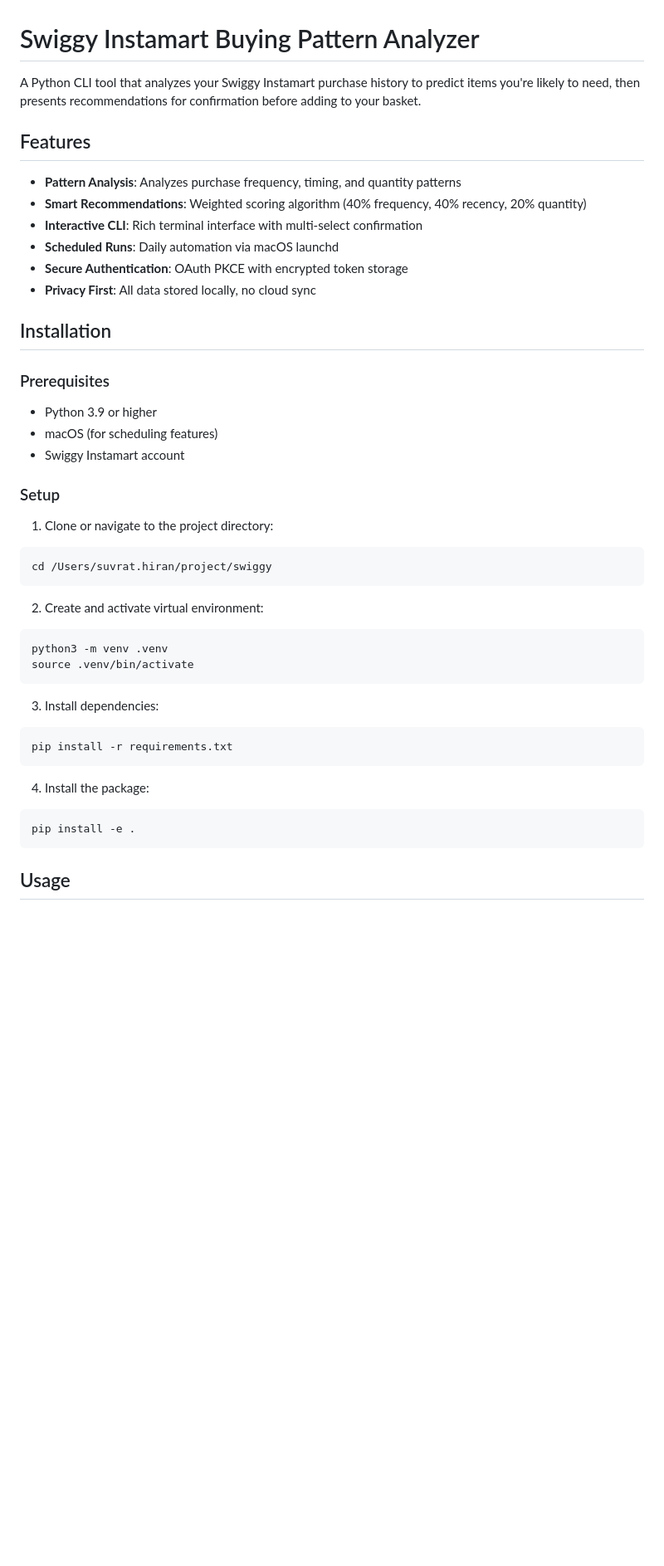
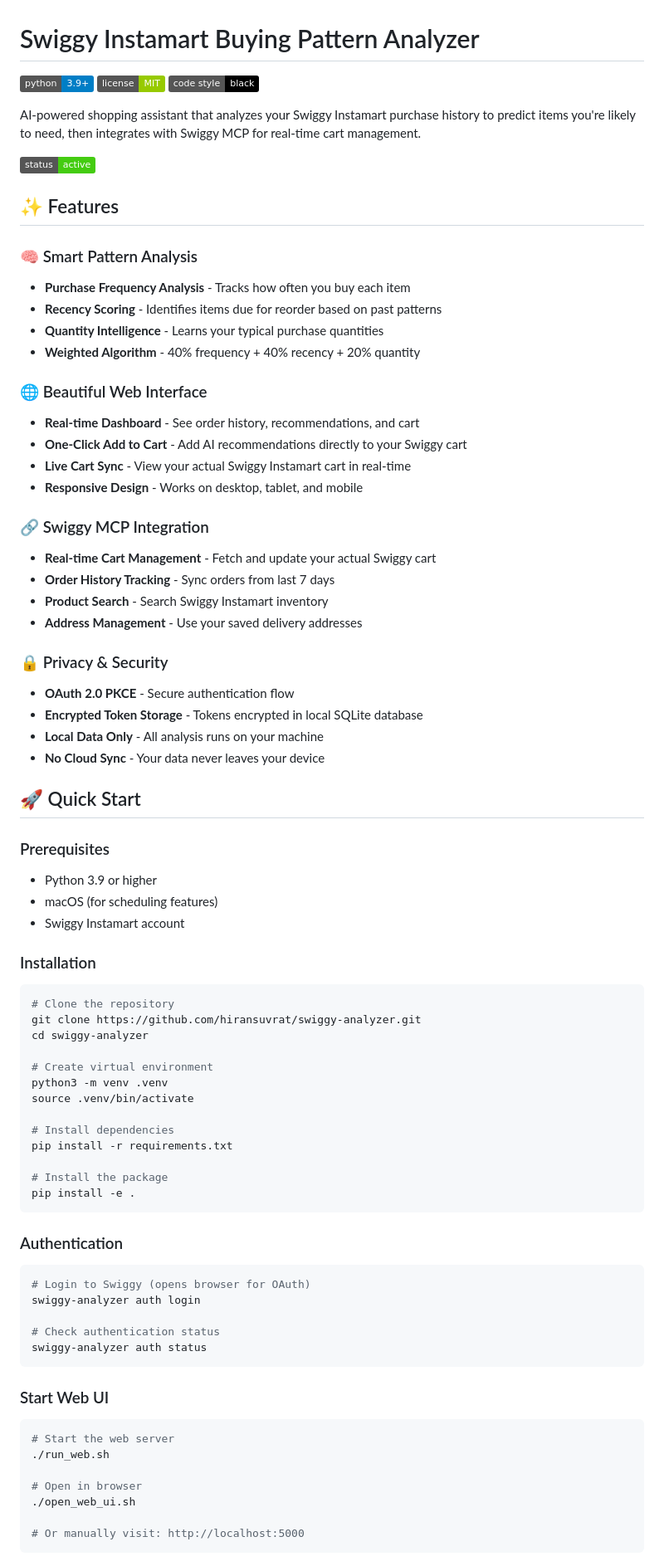
Before and after one commit to hiransuvrat/swiggy-analyzer, a Markdown page: README.md, the part around one of its changes. Shown at 83% size. GitHub-like rendering; badges without logos; blank space fills up the shorter version.

Commit message:
docs: Add comprehensive README with badges and detailed documentation

````diff
--- a/README.md
+++ b/README.md
@@ -1,17 +1,40 @@
 # Swiggy Instamart Buying Pattern Analyzer
 
-A Python CLI tool that analyzes your Swiggy Instamart purchase history to predict items you're likely to need, then presents recommendations for confirmation before adding to your basket.
+[![Python Version](https://img.shields.io/badge/python-3.9+-blue.svg)](https://www.python.org/downloads/)
+[![License](https://img.shields.io/badge/license-MIT-green.svg)](LICENSE)
+[![Code style: black](https://img.shields.io/badge/code%20style-black-000000.svg)](https://github.com/psf/black)
 
-## Features
+AI-powered shopping assistant that analyzes your Swiggy Instamart purchase history to predict items you're likely to need, then integrates with Swiggy MCP for real-time cart management.
 
-- **Pattern Analysis**: Analyzes purchase frequency, timing, and quantity patterns
-- **Smart Recommendations**: Weighted scoring algorithm (40% frequency, 40% recency, 20% quantity)
-- **Interactive CLI**: Rich terminal interface with multi-select confirmation
-- **Scheduled Runs**: Daily automation via macOS launchd
-- **Secure Authentication**: OAuth PKCE with encrypted token storage
-- **Privacy First**: All data stored locally, no cloud sync
+![Swiggy Analyzer Demo](https://img.shields.io/badge/status-active-success)
 
-## Installation
+## ✨ Features
+
+### 🧠 Smart Pattern Analysis
+- **Purchase Frequency Analysis** - Tracks how often you buy each item
+- **Recency Scoring** - Identifies items due for reorder based on past patterns
+- **Quantity Intelligence** - Learns your typical purchase quantities
+- **Weighted Algorithm** - 40% frequency + 40% recency + 20% quantity
+
+### 🌐 Beautiful Web Interface
+- **Real-time Dashboard** - See order history, recommendations, and cart
+- **One-Click Add to Cart** - Add AI recommendations directly to your Swiggy cart
+- **Live Cart Sync** - View your actual Swiggy Instamart cart in real-time
+- **Responsive Design** - Works on desktop, tablet, and mobile
+
+### 🔗 Swiggy MCP Integration
+- **Real-time Cart Management** - Fetch and update your actual Swiggy cart
+- **Order History Tracking** - Sync orders from last 7 days
+- **Product Search** - Search Swiggy Instamart inventory
+- **Address Management** - Use your saved delivery addresses
+
+### 🔒 Privacy & Security
+- **OAuth 2.0 PKCE** - Secure authentication flow
+- **Encrypted Token Storage** - Tokens encrypted in local SQLite database
+- **Local Data Only** - All analysis runs on your machine
+- **No Cloud Sync** - Your data never leaves your device
+
+## 🚀 Quick Start
 
 ### Prerequisites
 
@@ -19,27 +42,43 @@ A Python CLI tool that analyzes your Swiggy Instamart purchase history to predic
 - macOS (for scheduling features)
 - Swiggy Instamart account
 
-### Setup
+### Installation
 
-1. Clone or navigate to the project directory:
 ```bash
-cd /Users/suvrat.hiran/project/swiggy
-```
+# Clone the repository
+git clone https://github.com/hiransuvrat/swiggy-analyzer.git
+cd swiggy-analyzer
 
-2. Create and activate virtual environment:
-```bash
+# Create virtual environment
 python3 -m venv .venv
 source .venv/bin/activate
-```
 
-3. Install dependencies:
-```bash
+# Install dependencies
 pip install -r requirements.txt
-```
 
-4. Install the package:
-```bash
+# Install the package
 pip install -e .
 ```
 
-## Usage
+### Authentication
+
+```bash
+# Login to Swiggy (opens browser for OAuth)
+swiggy-analyzer auth login
+
+# Check authentication status
+swiggy-analyzer auth status
+```
+
+### Start Web UI
+
+```bash
+# Start the web server
+./run_web.sh
+
+# Open in browser
+./open_web_ui.sh
+
+# Or manually visit: http://localhost:5000
+```
+
````
Also changed, not shown: other parts of README.md (+204 -197 lines).
